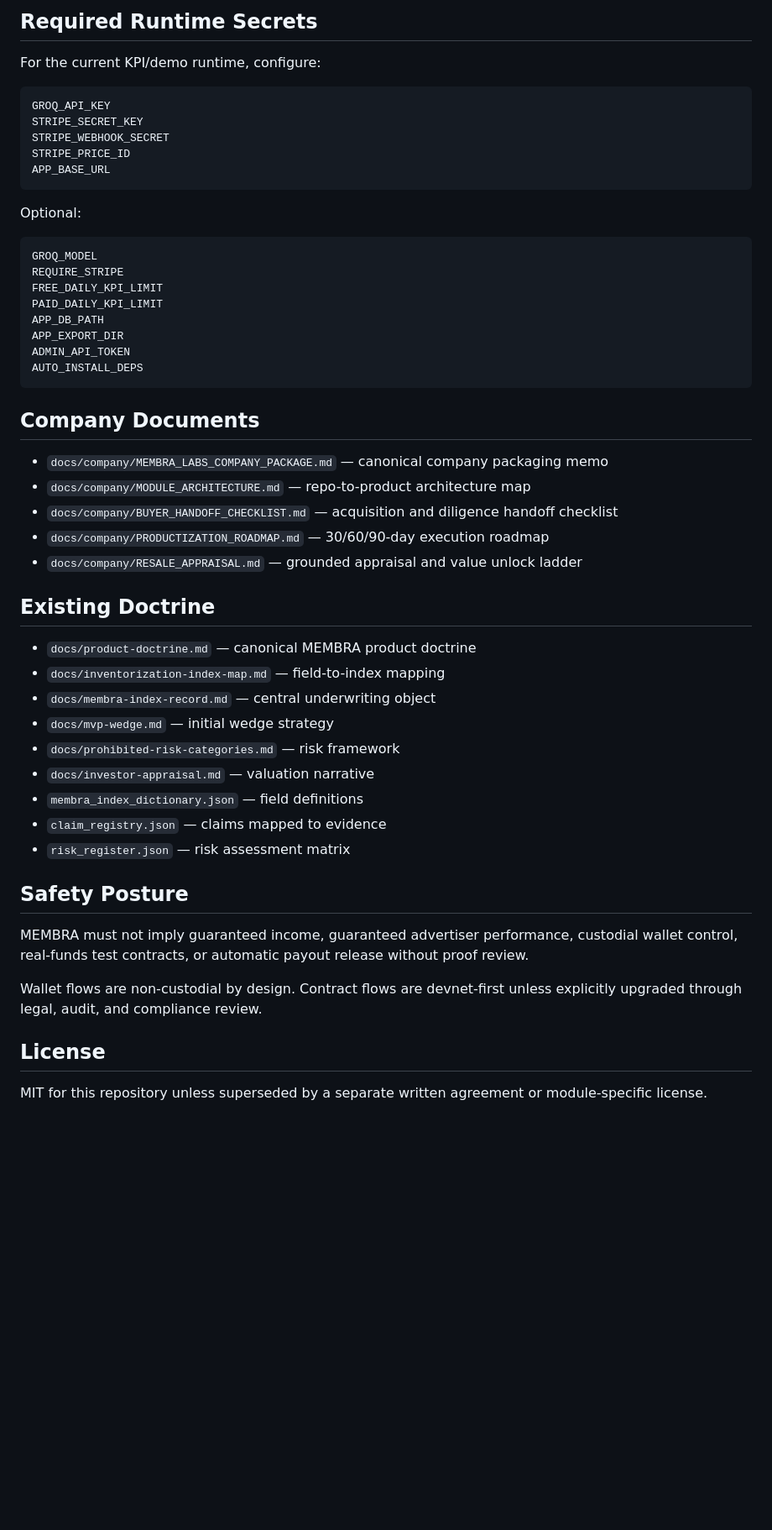
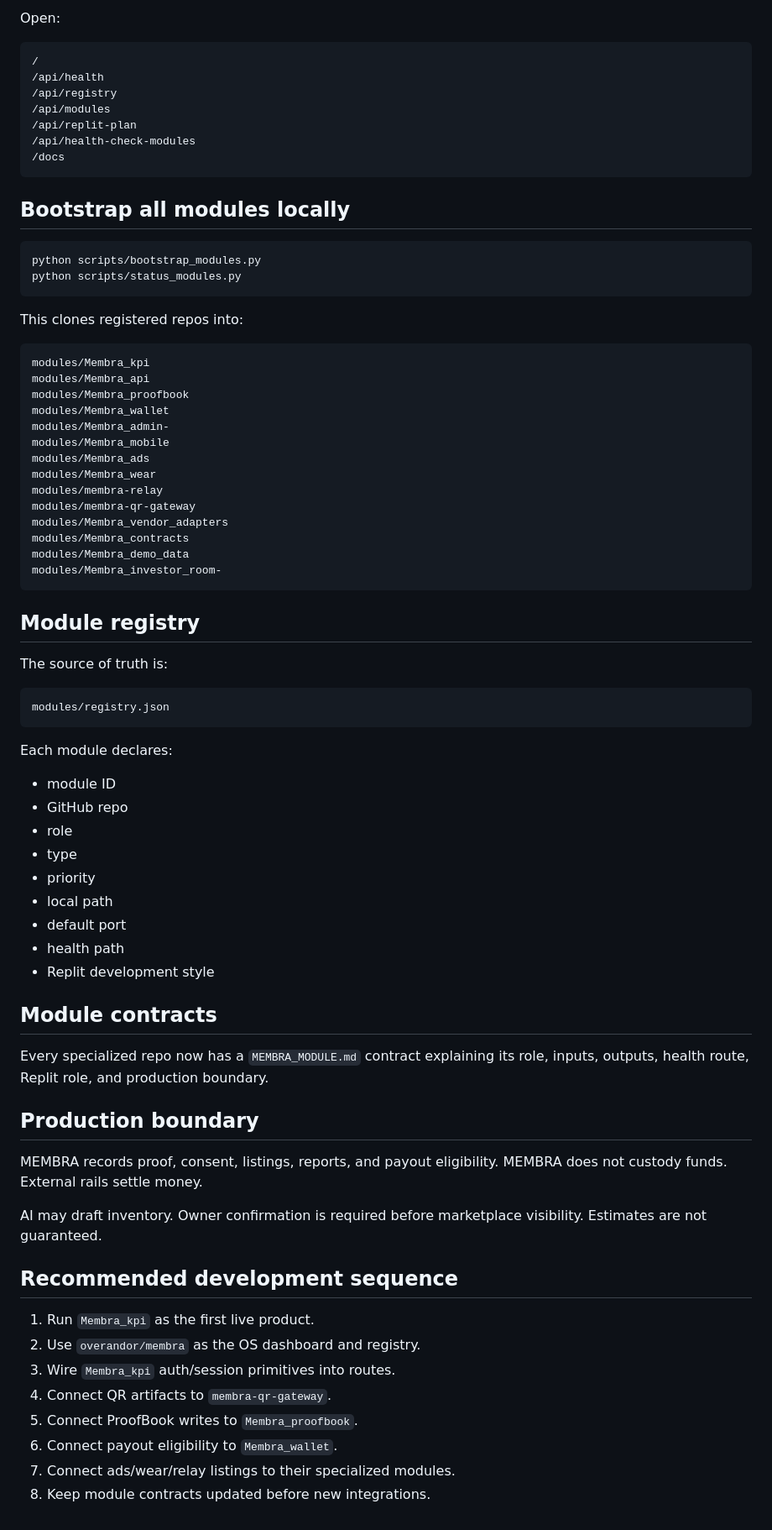
Before and after one commit to overandor/membra, a Markdown page: README.md, the part around one of its changes. Shown at 84% size. Drawn GitHub-style; blank space fills up the shorter version.

Commit message:
Rewrite root README as MEMBRA OS command center

````diff
--- a/README.md
+++ b/README.md
@@ -98,56 +58,80 @@ python deploy_hf.py
 ```
 
-## Required Runtime Secrets
-
-For the current KPI/demo runtime, configure:
+Open:
 
 ```text
-GROQ_API_KEY
-STRIPE_SECRET_KEY
-STRIPE_WEBHOOK_SECRET
-STRIPE_PRICE_ID
-APP_BASE_URL
+/
+/api/health
+/api/registry
+/api/modules
+/api/replit-plan
+/api/health-check-modules
+/docs
 ```
 
-Optional:
+## Bootstrap all modules locally
+
+```bash
+python scripts/bootstrap_modules.py
+python scripts/status_modules.py
+```
+
+This clones registered repos into:
 
 ```text
-GROQ_MODEL
-REQUIRE_STRIPE
-FREE_DAILY_KPI_LIMIT
-PAID_DAILY_KPI_LIMIT
-APP_DB_PATH
-APP_EXPORT_DIR
-ADMIN_API_TOKEN
-AUTO_INSTALL_DEPS
+modules/Membra_kpi
+modules/Membra_api
+modules/Membra_proofbook
+modules/Membra_wallet
+modules/Membra_admin-
+modules/Membra_mobile
+modules/Membra_ads
+modules/Membra_wear
+modules/membra-relay
+modules/membra-qr-gateway
+modules/Membra_vendor_adapters
+modules/Membra_contracts
+modules/Membra_demo_data
+modules/Membra_investor_room-
 ```
 
-## Company Documents
+## Module registry
 
-- `docs/company/MEMBRA_LABS_COMPANY_PACKAGE.md` — canonical company packaging memo
-- `docs/company/MODULE_ARCHITECTURE.md` — repo-to-product architecture map
-- `docs/company/BUYER_HANDOFF_CHECKLIST.md` — acquisition and diligence handoff checklist
-- `docs/company/PRODUCTIZATION_ROADMAP.md` — 30/60/90-day execution roadmap
-- `docs/company/RESALE_APPRAISAL.md` — grounded appraisal and value unlock ladder
+The source of truth is:
 
-## Existing Doctrine
+```text
+modules/registry.json
+```
 
-- `docs/product-doctrine.md` — canonical MEMBRA product doctrine
-- `docs/inventorization-index-map.md` — field-to-index mapping
-- `docs/membra-index-record.md` — central underwriting object
-- `docs/mvp-wedge.md` — initial wedge strategy
-- `docs/prohibited-risk-categories.md` — risk framework
-- `docs/investor-appraisal.md` — valuation narrative
-- `membra_index_dictionary.json` — field definitions
-- `claim_registry.json` — claims mapped to evidence
-- `risk_register.json` — risk assessment matrix
+Each module declares:
 
-## Safety Posture
+- module ID
+- GitHub repo
+- role
+- type
+- priority
+- local path
+- default port
+- health path
+- Replit development style
 
-MEMBRA must not imply guaranteed income, guaranteed advertiser performance, custodial wallet control, real-funds test contracts, or automatic payout release without proof review.
+## Module contracts
 
-Wallet flows are non-custodial by design. Contract flows are devnet-first unless explicitly upgraded through legal, audit, and compliance review.
+Every specialized repo now has a `MEMBRA_MODULE.md` contract explaining its role, inputs, outputs, health route, Replit role, and production boundary.
 
-## License
+## Production boundary
 
-MIT for this repository unless superseded by a separate written agreement or module-specific license.
+MEMBRA records proof, consent, listings, reports, and payout eligibility. MEMBRA does not custody funds. External rails settle money.
+
+AI may draft inventory. Owner confirmation is required before marketplace visibility. Estimates are not guaranteed.
+
+## Recommended development sequence
+
+1. Run `Membra_kpi` as the first live product.
+2. Use `overandor/membra` as the OS dashboard and registry.
+3. Wire `Membra_kpi` auth/session primitives into routes.
+4. Connect QR artifacts to `membra-qr-gateway`.
+5. Connect ProofBook writes to `Membra_proofbook`.
+6. Connect payout eligibility to `Membra_wallet`.
+7. Connect ads/wear/relay listings to their specialized modules.
+8. Keep module contracts updated before new integrations.
````
Also changed, not shown: other parts of README.md (+32 -72 lines).
